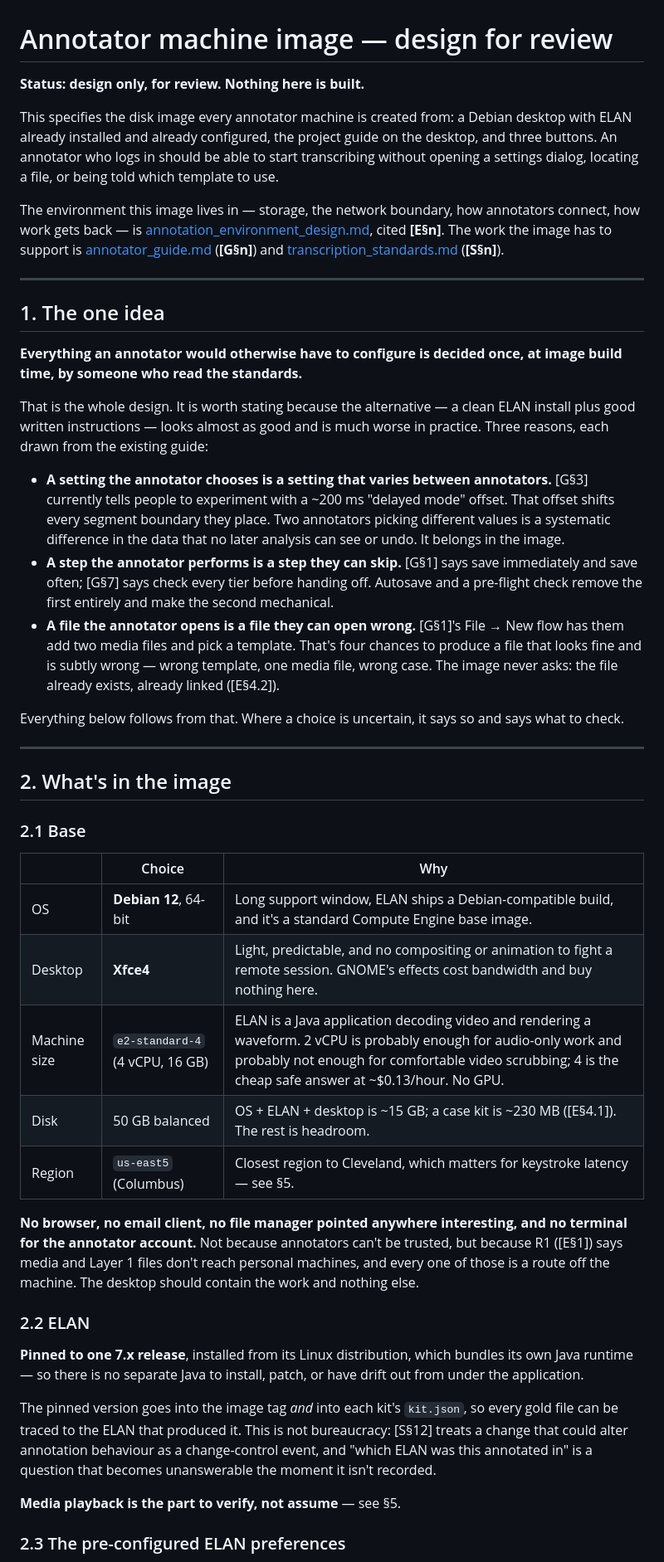
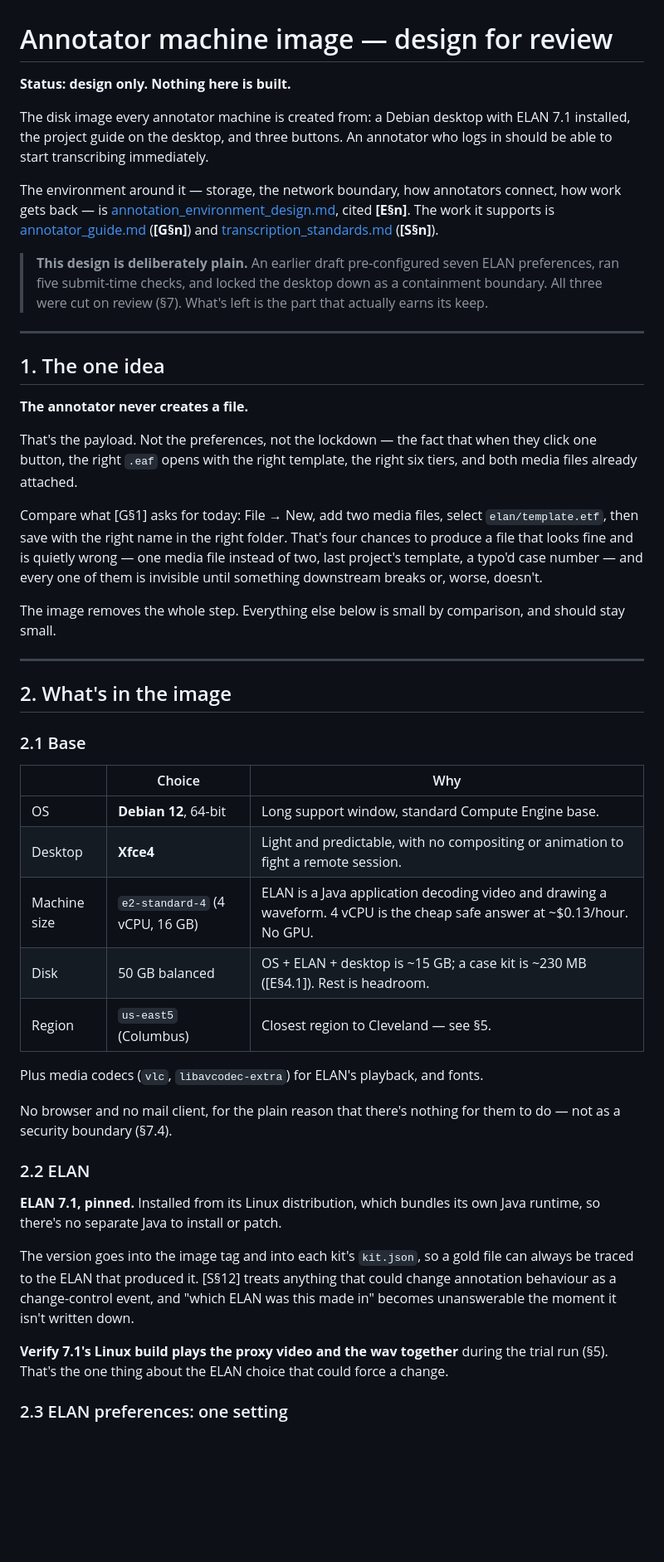
Before and after one commit to kgweber-cwru/multidata-local, a Markdown page: docs/annotator_image_design.md, the part around one of its changes. Shown at 83% size. Drawn GitHub-style; blank space fills up the shorter version.

```diff
--- a/docs/annotator_image_design.md
+++ b/docs/annotator_image_design.md
@@ -1,48 +1,41 @@
 # Annotator machine image — design for review
 
-**Status: design only, for review. Nothing here is built.**
+**Status: design only. Nothing here is built.**
 
-This specifies the disk image every annotator machine is created from: a Debian
-desktop with ELAN already installed and already configured, the project guide on
-the desktop, and three buttons. An annotator who logs in should be able to start
-transcribing without opening a settings dialog, locating a file, or being told
-which template to use.
+The disk image every annotator machine is created from: a Debian desktop with
+ELAN 7.1 installed, the project guide on the desktop, and three buttons. An
+annotator who logs in should be able to start transcribing immediately.
 
-The environment this image lives in — storage, the network boundary, how
-annotators connect, how work gets back — is
+The environment around it — storage, the network boundary, how annotators
+connect, how work gets back — is
 [annotation_environment_design.md](annotation_environment_design.md), cited
-**[E§n]**. The work the image has to support is
-[annotator_guide.md](annotator_guide.md) (**[G§n]**) and
-[transcription_standards.md](transcription_standards.md) (**[S§n]**).
+**[E§n]**. The work it supports is [annotator_guide.md](annotator_guide.md)
+(**[G§n]**) and [transcription_standards.md](transcription_standards.md)
+(**[S§n]**).
+
+> **This design is deliberately plain.** An earlier draft pre-configured seven
+> ELAN preferences, ran five submit-time checks, and locked the desktop down as a
+> containment boundary. All three were cut on review (§7). What's left is the part
+> that actually earns its keep.
 
 ---
 
 ## 1. The one idea
 
-**Everything an annotator would otherwise have to configure is decided once, at
-image build time, by someone who read the standards.**
+**The annotator never creates a file.**
 
-That is the whole design. It is worth stating because the alternative — a clean
-ELAN install plus good written instructions — looks almost as good and is much
-worse in practice. Three reasons, each drawn from the existing guide:
+That's the payload. Not the preferences, not the lockdown — the fact that when
+they click one button, the right `.eaf` opens with the right template, the right
+six tiers, and both media files already attached.
 
-- **A setting the annotator chooses is a setting that varies between
-  annotators.** [G§3] currently tells people to experiment with a ~200 ms
-  "delayed mode" offset. That offset shifts every segment boundary they place.
-  Two annotators picking different values is a systematic difference in the data
-  that no later analysis can see or undo. It belongs in the image.
-- **A step the annotator performs is a step they can skip.** [G§1] says save
-  immediately and save often; [G§7] says check every tier before handing off.
-  Autosave and a pre-flight check remove the first entirely and make the second
-  mechanical.
-- **A file the annotator opens is a file they can open wrong.** [G§1]'s
-  File → New flow has them add two media files and pick a template. That's four
-  chances to produce a file that looks fine and is subtly wrong — wrong template,
-  one media file, wrong case. The image never asks: the file already exists,
-  already linked ([E§4.2]).
+Compare what [G§1] asks for today: File → New, add two media files, select
+`elan/template.etf`, then save with the right name in the right folder. That's
+four chances to produce a file that looks fine and is quietly wrong — one media
+file instead of two, last project's template, a typo'd case number — and every
+one of them is invisible until something downstream breaks or, worse, doesn't.
 
-Everything below follows from that. Where a choice is uncertain, it says so and
-says what to check.
+The image removes the whole step. Everything else below is small by comparison,
+and should stay small.
 
 ---
 
@@ -52,31 +45,30 @@ says what to check.
 
 | | Choice | Why |
 |---|---|---|
-| OS | **Debian 12**, 64-bit | Long support window, ELAN ships a Debian-compatible build, and it's a standard Compute Engine base image. |
-| Desktop | **Xfce4** | Light, predictable, and no compositing or animation to fight a remote session. GNOME's effects cost bandwidth and buy nothing here. |
-| Machine size | `e2-standard-4` (4 vCPU, 16 GB) | ELAN is a Java application decoding video and rendering a waveform. 2 vCPU is probably enough for audio-only work and probably not enough for comfortable video scrubbing; 4 is the cheap safe answer at ~$0.13/hour. No GPU. |
-| Disk | 50 GB balanced | OS + ELAN + desktop is ~15 GB; a case kit is ~230 MB ([E§4.1]). The rest is headroom. |
-| Region | `us-east5` (Columbus) | Closest region to Cleveland, which matters for keystroke latency — see §5. |
+| OS | **Debian 12**, 64-bit | Long support window, standard Compute Engine base. |
+| Desktop | **Xfce4** | Light and predictable, with no compositing or animation to fight a remote session. |
+| Machine size | `e2-standard-4` (4 vCPU, 16 GB) | ELAN is a Java application decoding video and drawing a waveform. 4 vCPU is the cheap safe answer at ~$0.13/hour. No GPU. |
+| Disk | 50 GB balanced | OS + ELAN + desktop is ~15 GB; a case kit is ~230 MB ([E§4.1]). Rest is headroom. |
+| Region | `us-east5` (Columbus) | Closest region to Cleveland — see §5. |
 
-**No browser, no email client, no file manager pointed anywhere interesting, and
-no terminal for the annotator account.** Not because annotators can't be trusted,
-but because R1 ([E§1]) says media and Layer 1 files don't reach personal
-machines, and every one of those is a route off the machine. The desktop should
-contain the work and nothing else.
+Plus media codecs (`vlc`, `libavcodec-extra`) for ELAN's playback, and fonts.
+
+No browser and no mail client, for the plain reason that there's nothing for them
+to do — not as a security boundary (§7.4).
 
 ### 2.2 ELAN
 
-**Pinned to one 7.x release**, installed from its Linux distribution, which
-bundles its own Java runtime — so there is no separate Java to install, patch, or
-have drift out from under the application.
+**ELAN 7.1, pinned.** Installed from its Linux distribution, which bundles its own
+Java runtime, so there's no separate Java to install or patch.
 
-The pinned version goes into the image tag *and* into each kit's `kit.json`, so
-every gold file can be traced to the ELAN that produced it. This is not
-bureaucracy: [S§12] treats a change that could alter annotation behaviour as a
-change-control event, and "which ELAN was this annotated in" is a question that
-becomes unanswerable the moment it isn't recorded.
+The version goes into the image tag and into each kit's `kit.json`, so a gold
+file can always be traced to the ELAN that produced it. [S§12] treats anything
+that could change annotation behaviour as a change-control event, and "which ELAN
+was this made in" becomes unanswerable the moment it isn't written down.
 
-**Media playback is the part to verify, not assume** — see §5.
+**Verify 7.1's Linux build plays the proxy video and the wav together** during the
+trial run (§5). That's the one thing about the ELAN choice that could force a
+change.
 
-### 2.3 The pre-configured ELAN preferences
+### 2.3 ELAN preferences: one setting
 
```
Also changed, not shown: other parts of docs/annotator_image_design.md (+149 -180 lines), docs/annotation_environment_design.md (+31 -24 lines).
